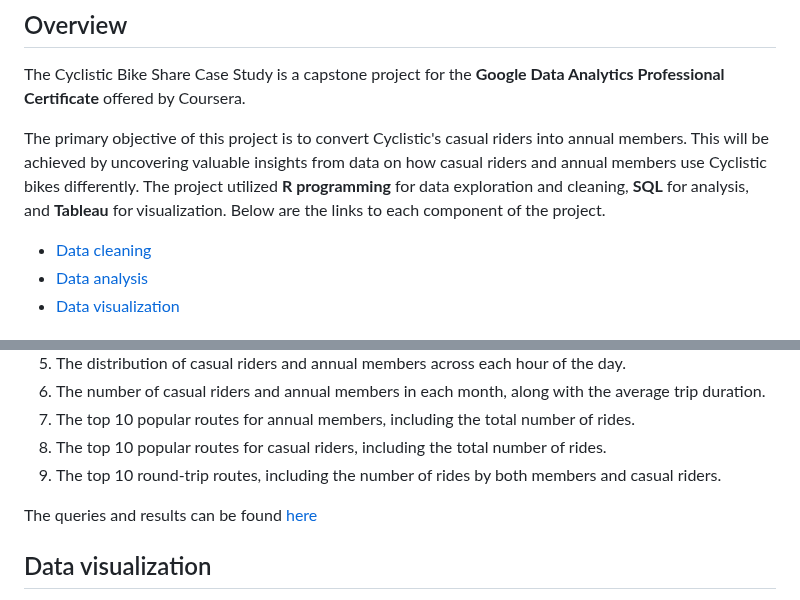
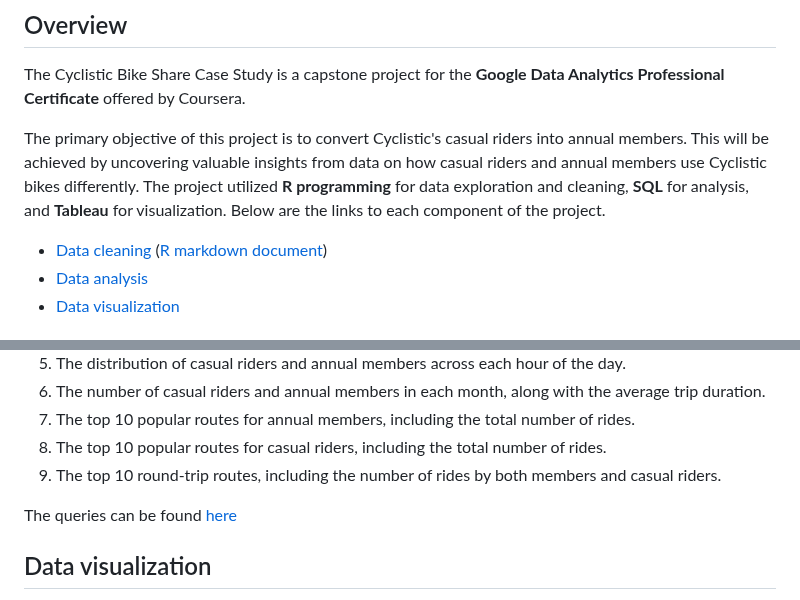
Before and after one commit to nipphittt17/Cyclistic-Bike-Share-Analysis, a Markdown page: Readme.md, 2 parts joined by grey strips. Drawn GitHub-style.

```diff
--- a/Readme.md
+++ b/Readme.md
@@ -6,7 +6,7 @@ The Cyclistic Bike Share Case Study is a capstone project for the **Google Data
 
 The primary objective of this project is to convert Cyclistic's casual riders into annual members. This will be achieved by uncovering valuable insights from data on how casual riders and annual members use Cyclistic bikes differently. The project utilized **R programming** for data exploration and cleaning, **SQL** for analysis, and **Tableau** for visualization. Below are the links to each component of the project.
 
-- [Data cleaning](bike_2023_clean_data.Rmd)
+- [Data cleaning](bike_2023_clean_data.Rmd)  ([R markdown document](bike_2023_clean_data.html))
 - [Data analysis](bike_2023_analyze_data.sql)
 - [Data visualization](https://public.tableau.com/views/bike_data_17111672299010/Dashboard1?:language=en-US&onFirstInteraction=function()%20%7B%0A%20%20%20%20%20%20%20%20workbook%20%3D%20viz.getWorkbook();%0A%20%20%20%20%20%20%20%20activeSheet%20%3D%20workbook.getActiveSheet();%0A%20%20%20%20%20%20%20%20console.log(%22My%20dashboard%20is%20interactive%22);%0A%20%20%20%20%7D&:embed=y&:display_count=n&:sid=&:origin=viz_share_link)
 
@@ -77,7 +77,7 @@ To address the key findings, the following analyses were performed using SQL.
 8. The top 10 popular routes for casual riders, including the total number of rides.
 9. The top 10 round-trip routes, including the number of rides by both members and casual riders.
 
-The queries and results can be found [here](bike_2023_analyze_data.sql)
+The queries can be found [here](bike_2023_analyze_data.sql)
 
 ## Data visualization
 The visualization was crafted using Tableau Public, featuring two pages: **Ride Distribution** and **Duration & Routes**.
```
